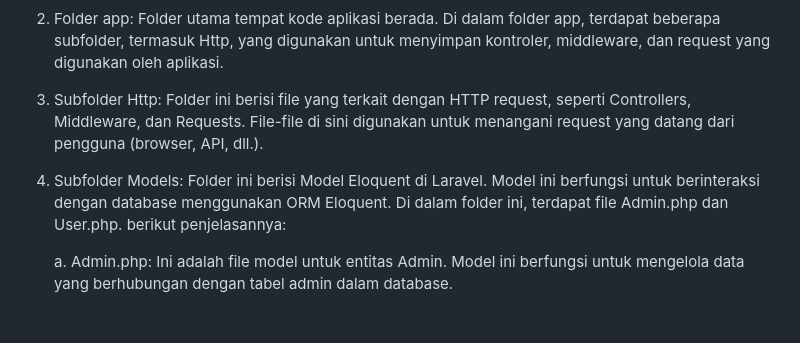
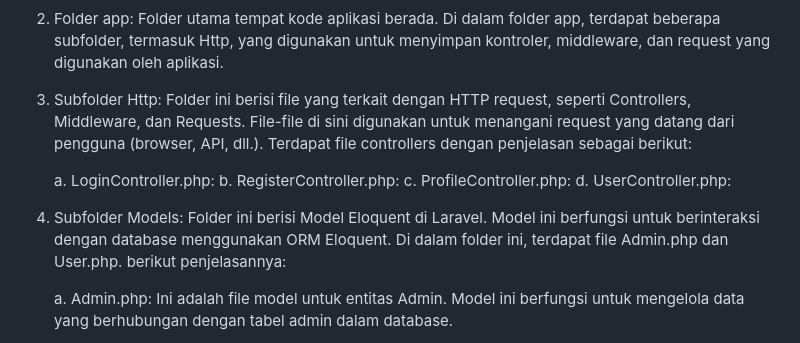
Before and after one commit to Mahardikashiddiq/Mini-Project-2-Kelompok-5, a Markdown page: README.md, the part around the change. GitHub-like rendering; blank space fills up the shorter version.

```diff
--- a/README.md
+++ b/README.md
@@ -2,9 +2,14 @@
 
 2. Folder app: Folder utama tempat kode aplikasi berada. Di dalam folder app, terdapat beberapa subfolder, termasuk Http, yang digunakan untuk menyimpan kontroler, middleware, dan request yang digunakan oleh aplikasi.
 
-3. Subfolder Http: Folder ini berisi file yang terkait dengan HTTP request, seperti Controllers, Middleware, dan Requests. File-file di sini digunakan untuk menangani request yang datang dari pengguna (browser, API, dll.).
+3. Subfolder Http: Folder ini berisi file yang terkait dengan HTTP request, seperti Controllers, Middleware, dan Requests. File-file di sini digunakan untuk menangani request yang datang dari pengguna (browser, API, dll.). Terdapat file controllers dengan penjelasan sebagai berikut:
 
-4. Subfolder Models: Folder ini berisi Model Eloquent di Laravel. Model ini berfungsi untuk berinteraksi dengan database menggunakan ORM Eloquent. Di dalam folder ini, terdapat file Admin.php dan User.php. berikut penjelasannya:
+   a. LoginController.php:
+   b. RegisterController.php:
+   c. ProfileController.php:
+   d. UserController.php:
+
+5. Subfolder Models: Folder ini berisi Model Eloquent di Laravel. Model ini berfungsi untuk berinteraksi dengan database menggunakan ORM Eloquent. Di dalam folder ini, terdapat file Admin.php dan User.php. berikut penjelasannya:
 
    a. Admin.php: Ini adalah file model untuk entitas Admin. Model ini berfungsi untuk mengelola data yang berhubungan dengan tabel admin dalam database.
       1) Namespace dan Penggunaan Trait
```
